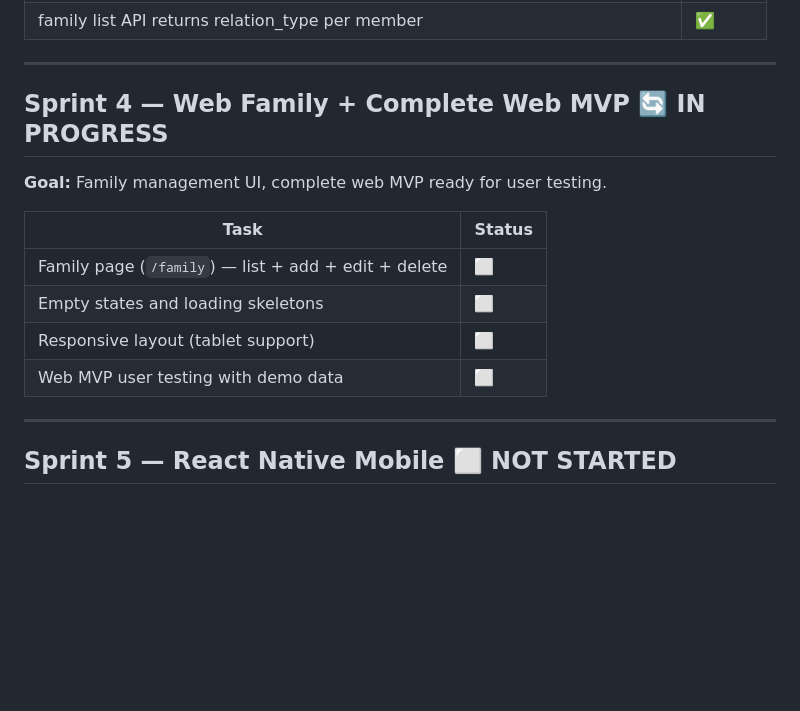
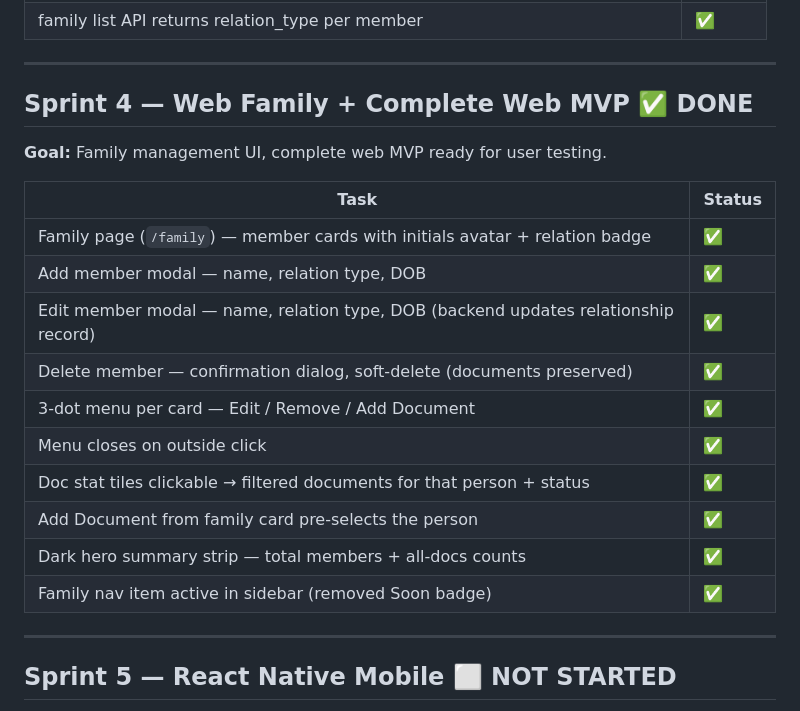
Before and after one commit to nadeemswati72/neverexpire, a Markdown page: docs/phase-plan.md, the part around the change. Drawn GitHub-style; blank space fills up the shorter version.

Commit message:
docs: mark Sprint 4 complete in phase plan

```diff
--- a/docs/phase-plan.md
+++ b/docs/phase-plan.md
@@ -88,15 +88,21 @@
 
 ---
 
-## Sprint 4 — Web Family + Complete Web MVP 🔄 IN PROGRESS
+## Sprint 4 — Web Family + Complete Web MVP ✅ DONE
 **Goal:** Family management UI, complete web MVP ready for user testing.
 
 | Task | Status |
 |------|--------|
-| Family page (`/family`) — list + add + edit + delete | ⬜ |
-| Empty states and loading skeletons | ⬜ |
-| Responsive layout (tablet support) | ⬜ |
-| Web MVP user testing with demo data | ⬜ |
+| Family page (`/family`) — member cards with initials avatar + relation badge | ✅ |
+| Add member modal — name, relation type, DOB | ✅ |
+| Edit member modal — name, relation type, DOB (backend updates relationship record) | ✅ |
+| Delete member — confirmation dialog, soft-delete (documents preserved) | ✅ |
+| 3-dot menu per card — Edit / Remove / Add Document | ✅ |
+| Menu closes on outside click | ✅ |
+| Doc stat tiles clickable → filtered documents for that person + status | ✅ |
+| Add Document from family card pre-selects the person | ✅ |
+| Dark hero summary strip — total members + all-docs counts | ✅ |
+| Family nav item active in sidebar (removed Soon badge) | ✅ |
 
 ---
 
```
